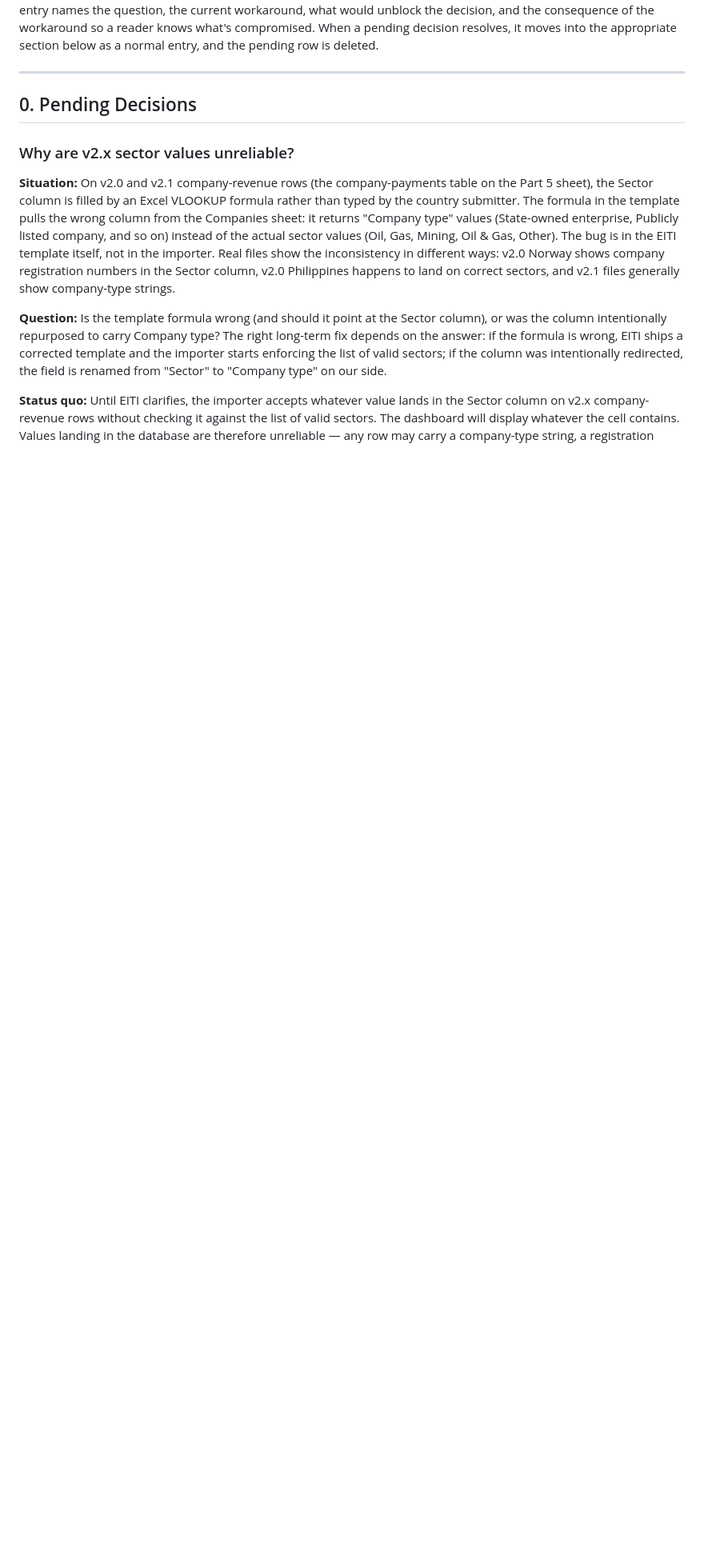
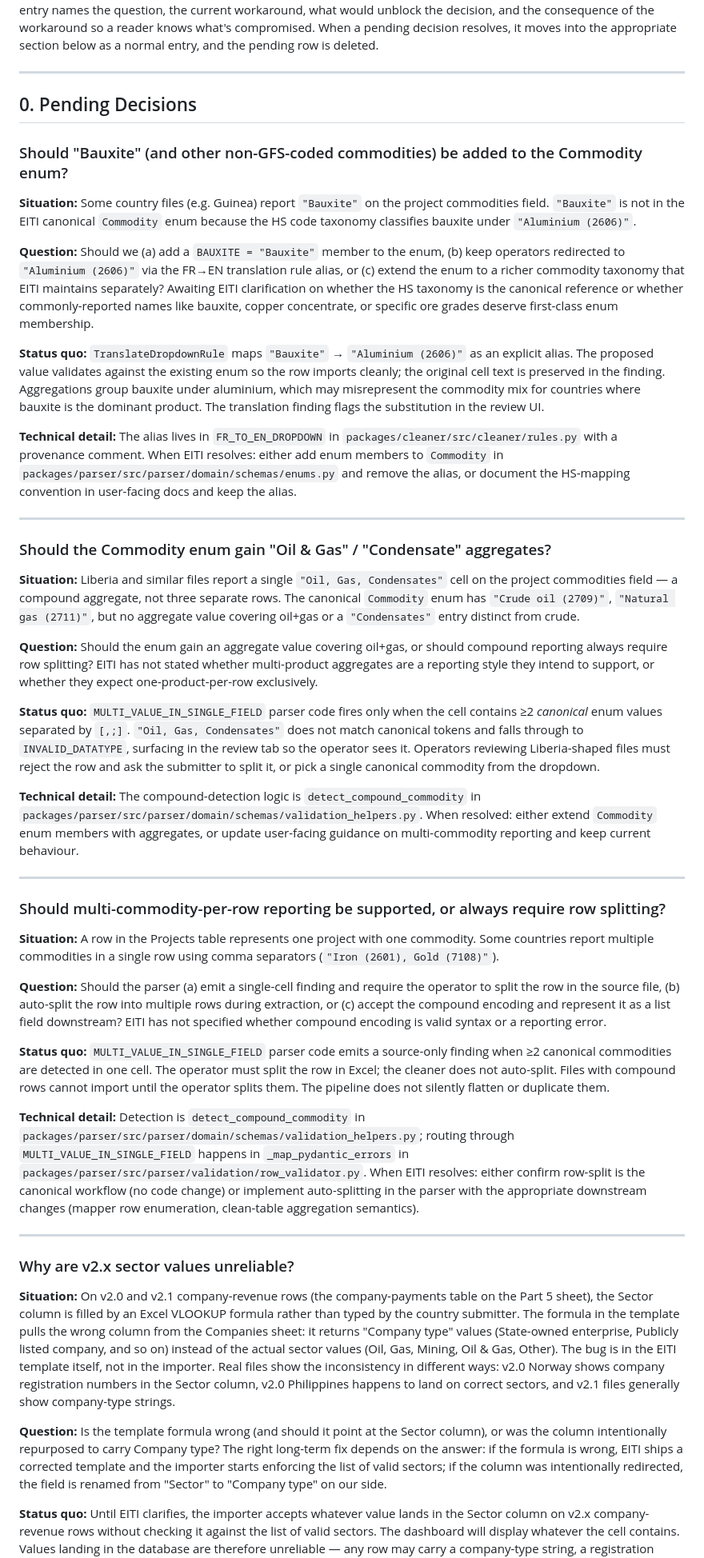
Before and after one commit to civicliteracies/eiti-importer-decisions, a Markdown page: decision-log.md, the part around one of its changes. Shown at 80% size. GitHub-like rendering; blank space fills up the shorter version.

Commit message:
Update decision log from 1a92765a

```diff
--- a/decision-log.md
+++ b/decision-log.md
@@ -7,6 +7,45 @@ The first section, **Pending Decisions**, lists choices we know we need to make
 ---
 
 ## 0. Pending Decisions
+
+### Should "Bauxite" (and other non-GFS-coded commodities) be added to the Commodity enum?
+<!-- scenario: trust-the-data; topic: pending-decisions -->
+
+**Situation:** Some country files (e.g. Guinea) report `"Bauxite"` on the project commodities field. `"Bauxite"` is not in the EITI canonical `Commodity` enum because the HS code taxonomy classifies bauxite under `"Aluminium (2606)"`.
+
+**Question:** Should we (a) add a `BAUXITE = "Bauxite"` member to the enum, (b) keep operators redirected to `"Aluminium (2606)"` via the FR→EN translation rule alias, or (c) extend the enum to a richer commodity taxonomy that EITI maintains separately? Awaiting EITI clarification on whether the HS taxonomy is the canonical reference or whether commonly-reported names like bauxite, copper concentrate, or specific ore grades deserve first-class enum membership.
+
+**Status quo:** `TranslateDropdownRule` maps `"Bauxite"` → `"Aluminium (2606)"` as an explicit alias. The proposed value validates against the existing enum so the row imports cleanly; the original cell text is preserved in the finding. Aggregations group bauxite under aluminium, which may misrepresent the commodity mix for countries where bauxite is the dominant product. The translation finding flags the substitution in the review UI.
+
+**Technical detail:** The alias lives in `FR_TO_EN_DROPDOWN` in `packages/cleaner/src/cleaner/rules.py` with a provenance comment. When EITI resolves: either add enum members to `Commodity` in `packages/parser/src/parser/domain/schemas/enums.py` and remove the alias, or document the HS-mapping convention in user-facing docs and keep the alias.
+
+---
+
+### Should the Commodity enum gain "Oil & Gas" / "Condensate" aggregates?
+<!-- scenario: trust-the-data; topic: pending-decisions -->
+
+**Situation:** Liberia and similar files report a single `"Oil, Gas, Condensates"` cell on the project commodities field — a compound aggregate, not three separate rows. The canonical `Commodity` enum has `"Crude oil (2709)"`, `"Natural gas (2711)"`, but no aggregate value covering oil+gas or a `"Condensates"` entry distinct from crude.
+
+**Question:** Should the enum gain an aggregate value covering oil+gas, or should compound reporting always require row splitting? EITI has not stated whether multi-product aggregates are a reporting style they intend to support, or whether they expect one-product-per-row exclusively.
+
+**Status quo:** `MULTI_VALUE_IN_SINGLE_FIELD` parser code fires only when the cell contains ≥2 *canonical* enum values separated by `[,;]`. `"Oil, Gas, Condensates"` does not match canonical tokens and falls through to `INVALID_DATATYPE`, surfacing in the review tab so the operator sees it. Operators reviewing Liberia-shaped files must reject the row and ask the submitter to split it, or pick a single canonical commodity from the dropdown.
+
+**Technical detail:** The compound-detection logic is `detect_compound_commodity` in `packages/parser/src/parser/domain/schemas/validation_helpers.py`. When resolved: either extend `Commodity` enum members with aggregates, or update user-facing guidance on multi-commodity reporting and keep current behaviour.
+
+---
+
+### Should multi-commodity-per-row reporting be supported, or always require row splitting?
+<!-- scenario: trust-the-data; topic: pending-decisions -->
+
+**Situation:** A row in the Projects table represents one project with one commodity. Some countries report multiple commodities in a single row using comma separators (`"Iron (2601), Gold (7108)"`).
+
+**Question:** Should the parser (a) emit a single-cell finding and require the operator to split the row in the source file, (b) auto-split the row into multiple rows during extraction, or (c) accept the compound encoding and represent it as a list field downstream? EITI has not specified whether compound encoding is valid syntax or a reporting error.
+
+**Status quo:** `MULTI_VALUE_IN_SINGLE_FIELD` parser code emits a source-only finding when ≥2 canonical commodities are detected in one cell. The operator must split the row in Excel; the cleaner does not auto-split. Files with compound rows cannot import until the operator splits them. The pipeline does not silently flatten or duplicate them.
+
+**Technical detail:** Detection is `detect_compound_commodity` in `packages/parser/src/parser/domain/schemas/validation_helpers.py`; routing through `MULTI_VALUE_IN_SINGLE_FIELD` happens in `_map_pydantic_errors` in `packages/parser/src/parser/validation/row_validator.py`. When EITI resolves: either confirm row-split is the canonical workflow (no code change) or implement auto-splitting in the parser with the appropriate downstream changes (mapper row enumeration, clean-table aggregation semantics).
+
+---
 
 ### Why are v2.x sector values unreliable?
 <!-- scenario: trust-the-data; topic: pending-decisions -->
```
Also changed, not shown: other parts of decision-log.md (+1 -1 lines).
